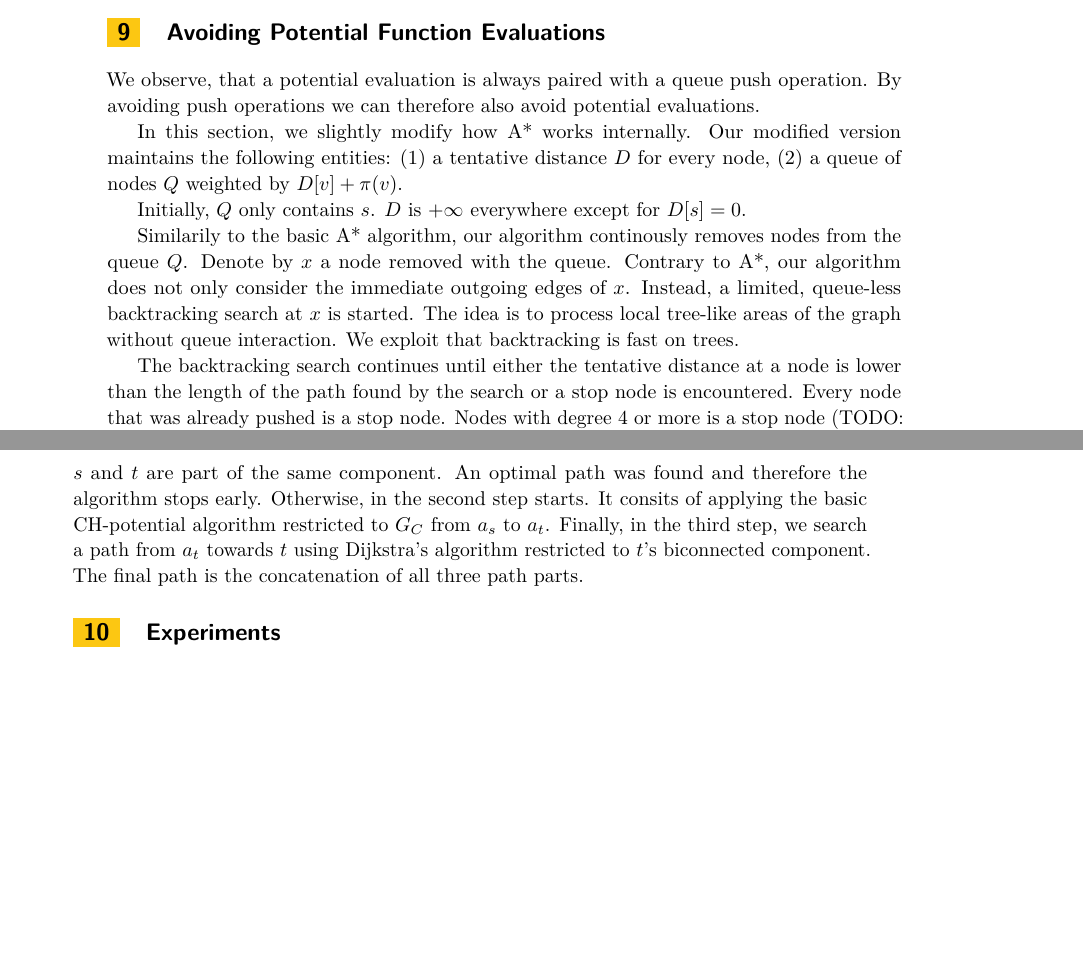
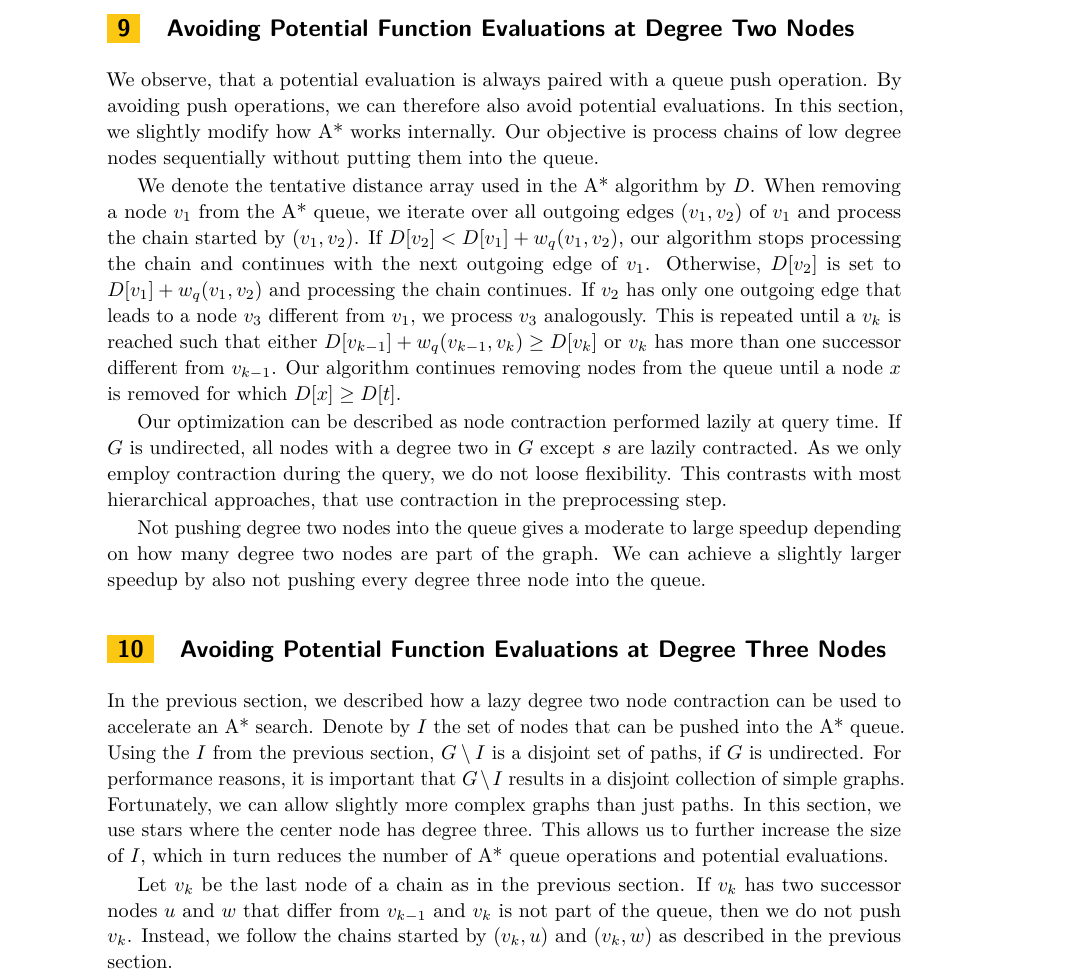
Before and after one commit to kit-algo/ch_potentials, a LaTeX paper (paper/ch_potentials.tex): two parts of pages 6 and 7 of 7 before the commit and part of page 6 of 7 after it, the two joined at a grey line, cut so that both start at the same text, the shorter picture padded with empty space. Compiled offline with pdfLaTeX.

Commit message:
Rewrote Lazy Topocore

```diff
--- a/paper/ch_potentials.tex
+++ b/paper/ch_potentials.tex
@@ -360,26 +359,27 @@ However, we can still improve the performance.
 A quick investigation reveals, that most of the running time is spent in the potential evaluation.
 We therefore investigate methods to evaluate fewer potentials.
 
-\section{Avoiding Potential Function Evaluations}
+\section{Avoiding Potential Function Evaluations at Degree Two Nodes}
 
 We observe, that a potential evaluation is always paired with a queue push operation.
-By avoiding push operations we can therefore also avoid potential evaluations.
+By avoiding push operations, we can therefore also avoid potential evaluations.
+In this section, we slightly modify how A* works internally.
+Our objective is process chains of low degree nodes sequentially without putting them into the queue.
 
-In this section, we slightly modify how A* works internally.
-Our modified version maintains the following entities:
-(1) a tentative distance $D$ for every node,
-(2) a queue of nodes $Q$ weighted by $D[v]+\pi(v)$.
+We denote the tentative distance array used in the A* algorithm by $D$.
+When removing a node $v_1$ from the A* queue, we iterate over all outgoing edges $(v_1,v_2)$ of $v_1$ and process the chain started by $(v_1, v_2)$.
+If $D[v_2] < D[v_1]+w_q(v_1,v_2)$, our algorithm stops processing the chain and continues with the next outgoing edge of $v_1$.
+Otherwise, $D[v_2]$ is set to $D[v_1]+w_q(v_1,v_2)$ and processing the chain continues.
+If $v_2$ has only one outgoing edge that leads to a node $v_3$ different from $v_1$, we process $v_3$ analogously.
+This is repeated until a $v_k$ is reached such that either $D[v_{k-1}]+w_q(v_{k-1},v_k)\ge D[v_k]$ or $v_k$ has more than one successor different from $v_{k-1}$.
+Our algorithm continues removing nodes from the queue until a node $x$ is removed for which $D[x]\ge D[t]$.
 
-Initially, $Q$ only contains $s$.
-$D$ is $+\infty$ everywhere except for $D[s]=0$.
+Our optimization can be described as node contraction performed lazily at query time.
+If $G$ is undirected, all nodes with a degree two in $G$ except $s$ are lazily contracted.
+As we only employ contraction during the query, we do not loose flexibility.
+This contrasts with most hierarchical approaches, that use contraction in the preprocessing step.
 
-Similarily to the basic A* algorithm, our algorithm continously removes nodes from the queue $Q$.
-Denote by $x$ a node removed with the queue.
-Contrary to A*, our algorithm does not only consider the immediate outgoing edges of $x$.
-Instead, a limited, queue-less backtracking search at $x$ is started.
-The idea is to process local tree-like areas of the graph without queue interaction.
-We exploit that backtracking is fast on trees.
+Not pushing degree two nodes into the queue gives a moderate to large speedup depending on how many degree two nodes are part of the graph.
+We can achieve a slightly larger speedup by also not pushing every degree three node into the queue.
 
-The backtracking search continues until either the tentative distance at a node is lower than the length of the path found by the search or a stop node is encountered.
-Every node that was already pushed is a stop node.
-Nodes with degree 4 or more is a stop node (TODO: @Tim out-degree ?).
+\section{Avoiding Potential Function Evaluations at Degree Three Nodes}
@@ -392,3 +386,9 @@ One can view this modifed A* algorithm as a lazy version of \cite{topocore} wher
 
-\subsection{Avoid Dead-Ends using Largest Biconnected Component}
+In the previous section, we described how a lazy degree two node contraction can be used to accelerate an A* search.
+Denote by $I$ the set of nodes that can be pushed into the A* queue.
+Using the $I$ from the previous section, $G\setminus I$ is a disjoint set of paths, if $G$ is undirected.
+For performance reasons, it is important that $G\setminus I$ results in a disjoint collection of simple graphs.
+Fortunately, we can allow slightly more complex graphs than just paths.
+In this section, we use stars where the center node has degree three.
+This allows us to further increase the size of $I$, which in turn reduces the number of A* queue operations and potential evaluations.
 
@@ -409,9 +395,6 @@ In the first step, we use Dijkstra's algorithm to explore the component that con
-If this search finds $t$, then $s$ and $t$ are part of the same component.
-An optimal path was found and therefore the algorithm stops early.
-Otherwise, in the second step starts.
-It consits of applying the basic CH-potential algorithm restricted to $G_C$ from $a_s$ to $a_t$.
-Finally, in the third step, we search a path from $a_t$ towards $t$ using Dijkstra's algorithm restricted to $t$'s biconnected component.
-The final path is the concatenation of all three path parts.
+Let $v_k$ be the last node of a chain as in the previous section.
+If $v_k$ has two successor nodes $u$ and $w$ that differ from $v_{k-1}$ and $v_k$ is not part of the queue, then we do not push $v_k$.
+Instead, we follow the chains started by $(v_k, u)$ and $(v_k, w)$ as described in the previous section.
 
 \section{Experiments}
 
```
Also changed, not shown: paper/ch_potentials.tex (21 more changed lines).
